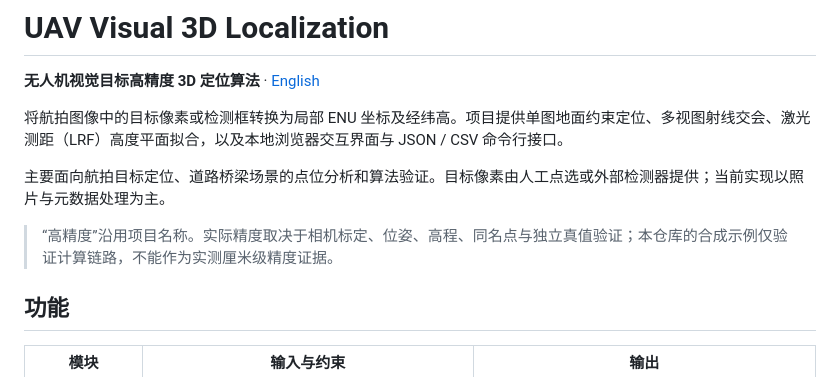
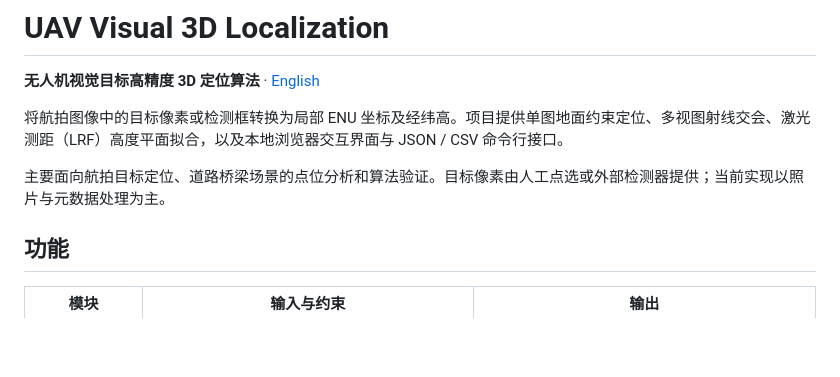
Before and after one commit to xmuzr/uav-visual-3d-localization, a Markdown page: README.md, the part around the change. Rendered like a GitHub page; blank space fills up the shorter version.

```diff
--- a/README.md
+++ b/README.md
@@ -6,7 +6,7 @@
 
 主要面向航拍目标定位、道路桥梁场景的点位分析和算法验证。目标像素由人工点选或外部检测器提供；当前实现以照片与元数据处理为主。
 
-> “高精度”沿用项目名称。实际精度取决于相机标定、位姿、高程、同名点与独立真值验证；本仓库的合成示例仅验证计算链路，不能作为实测厘米级精度证据。
+
 
 ## 功能
 
```
